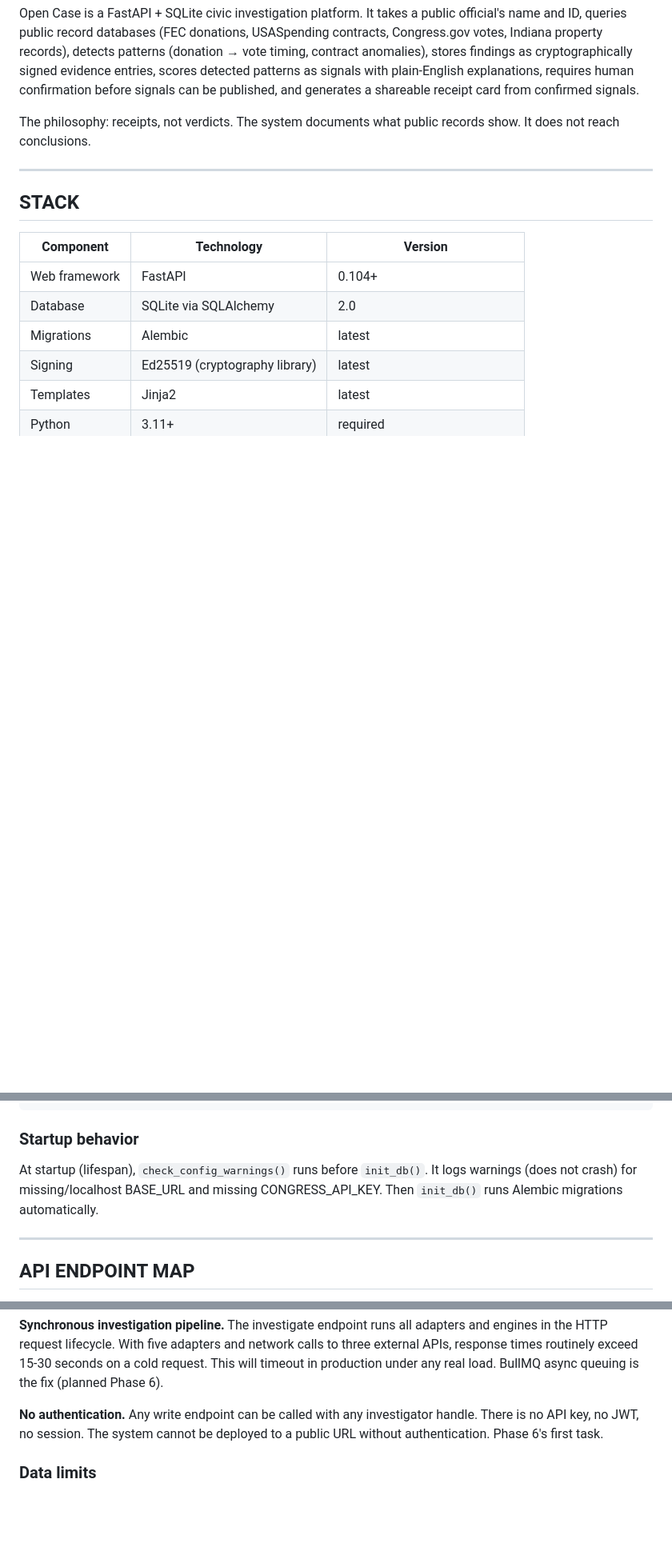
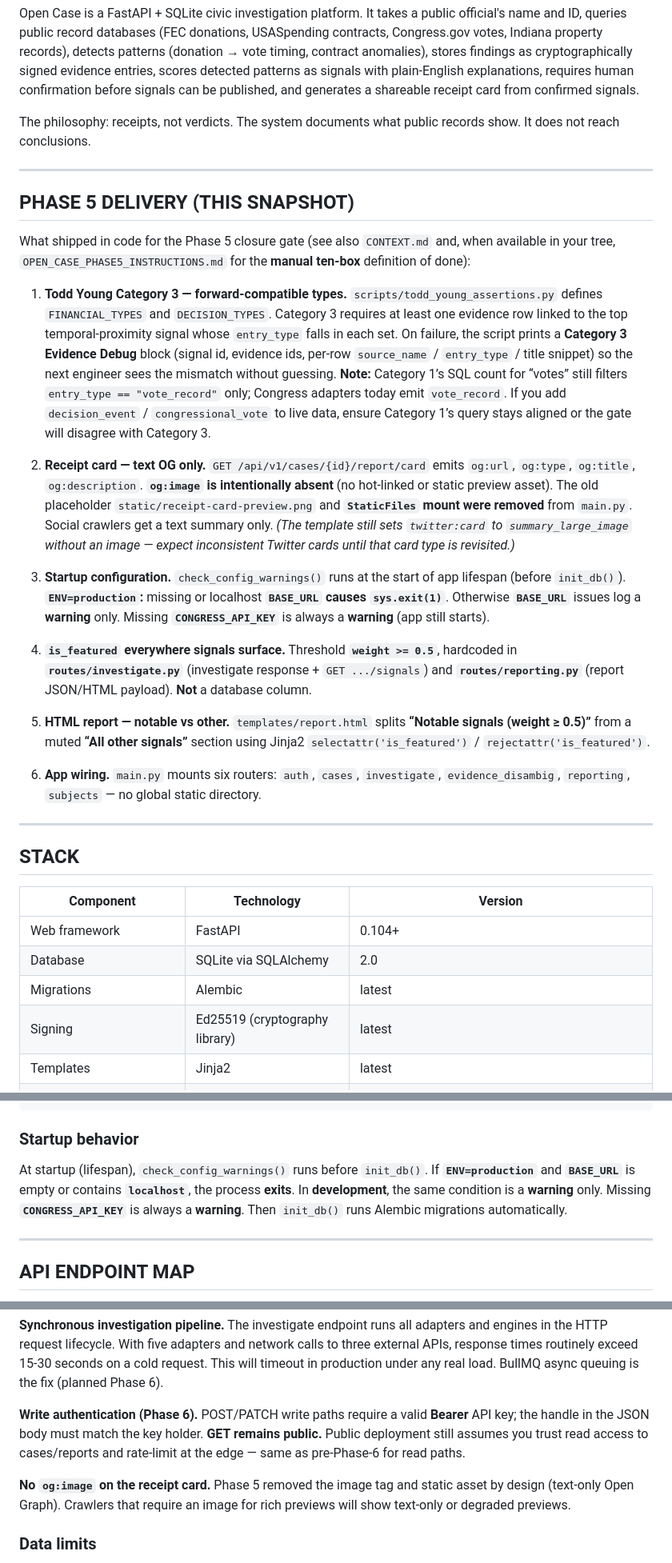
Before and after one commit to Swixixle/Open-Case, a Markdown page: ENGINEERING_REPORT.md, 3 parts joined by grey strips. Shown at 80% size. GitHub-like rendering; blank space fills up the shorter version.

Commit message:
docs(ENGINEERING_REPORT): Phase 6 auth, production BASE_URL, closure/idempotency
Made-with: Cursor

```diff
--- a/ENGINEERING_REPORT.md
+++ b/ENGINEERING_REPORT.md
@@ -103,6 +108,49 @@ records show. It does not reach conclusions.
 
 ---
 
+## PHASE 5 DELIVERY (THIS SNAPSHOT)
+
+What shipped in code for the Phase 5 closure gate (see also `CONTEXT.md` and,
+when available in your tree, `OPEN_CASE_PHASE5_INSTRUCTIONS.md` for the **manual
+ten-box** definition of done):
+
+1. **Todd Young Category 3 — forward-compatible types.** `scripts/todd_young_assertions.py`
+   defines `FINANCIAL_TYPES` and `DECISION_TYPES`. Category 3 requires at least one
+   evidence row linked to the top temporal-proximity signal whose `entry_type` falls
+   in each set. On failure, the script prints a **Category 3 Evidence Debug** block
+   (signal id, evidence ids, per-row `source_name` / `entry_type` / title snippet) so
+   the next engineer sees the mismatch without guessing. **Note:** Category 1’s SQL
+   count for “votes” still filters `entry_type == "vote_record"` only; Congress
+   adapters today emit `vote_record`. If you add `decision_event` / `congressional_vote`
+   to live data, ensure Category 1’s query stays aligned or the gate will disagree
+   with Category 3.
+
+2. **Receipt card — text OG only.** `GET /api/v1/cases/{id}/report/card` emits
+   `og:url`, `og:type`, `og:title`, `og:description`. **`og:image` is intentionally
+   absent** (no hot-linked or static preview asset). The old placeholder
+   `static/receipt-card-preview.png` and **`StaticFiles` mount were removed** from
+   `main.py`. Social crawlers get a text summary only. *(The template still sets
+   `twitter:card` to `summary_large_image` without an image — expect inconsistent
+   Twitter cards until that card type is revisited.)*
+
+3. **Startup configuration.** `check_config_warnings()` runs at the start of app
+   lifespan (before `init_db()`). **`ENV=production`:** missing or localhost
+   **`BASE_URL` causes `sys.exit(1)`**. Otherwise **`BASE_URL`** issues log a **warning** only.
+   Missing **`CONGRESS_API_KEY`** is always a **warning** (app still starts).
+
+4. **`is_featured` everywhere signals surface.** Threshold **`weight >= 0.5`**, hardcoded
+   in **`routes/investigate.py`** (investigate response + `GET .../signals`) and
+   **`routes/reporting.py`** (report JSON/HTML payload). **Not** a database column.
+
+5. **HTML report — notable vs other.** `templates/report.html` splits **“Notable signals
+   (weight ≥ 0.5)”** from a muted **“All other signals”** section using Jinja2
+   `selectattr('is_featured')` / `rejectattr('is_featured')`.
+
+6. **App wiring.** `main.py` mounts six routers: `auth`, `cases`, `investigate`,
+   `evidence_disambig`, `reporting`, `subjects` — no global static directory.
+
+---
+
 ## STACK
 
 | Component | Technology | Version |
@@ -167,8 +216,10 @@ OPEN_CASE_PUBLIC_KEY=
 ### Startup behavior
 
 At startup (lifespan), `check_config_warnings()` runs before `init_db()`.
-It logs warnings (does not crash) for missing/localhost BASE_URL and
-missing CONGRESS_API_KEY. Then `init_db()` runs Alembic migrations automatically.
+If **`ENV=production`** and **`BASE_URL`** is empty or contains **`localhost`**, the
+process **exits**. In **development**, the same condition is a **warning** only.
+Missing **`CONGRESS_API_KEY`** is always a **warning**. Then `init_db()` runs
+Alembic migrations automatically.
 
 ---
 
@@ -733,9 +793,14 @@ and network calls to three external APIs, response times routinely exceed
 15-30 seconds on a cold request. This will timeout in production under
 any real load. BullMQ async queuing is the fix (planned Phase 6).
 
-**No authentication.** Any write endpoint can be called with any investigator
-handle. There is no API key, no JWT, no session. The system cannot be
-deployed to a public URL without authentication. Phase 6's first task.
+**Write authentication (Phase 6).** POST/PATCH write paths require a valid **Bearer**
+API key; the handle in the JSON body must match the key holder. **GET remains public.**
+Public deployment still assumes you trust read access to cases/reports and rate-limit
+at the edge — same as pre-Phase-6 for read paths.
+
+**No `og:image` on the receipt card.** Phase 5 removed the image tag and static
+asset by design (text-only Open Graph). Crawlers that require an image for rich
+previews will show text-only or degraded previews.
 
 ### Data limits
 
```
Also changed, not shown: other parts of ENGINEERING_REPORT.md (+31 -13 lines).
